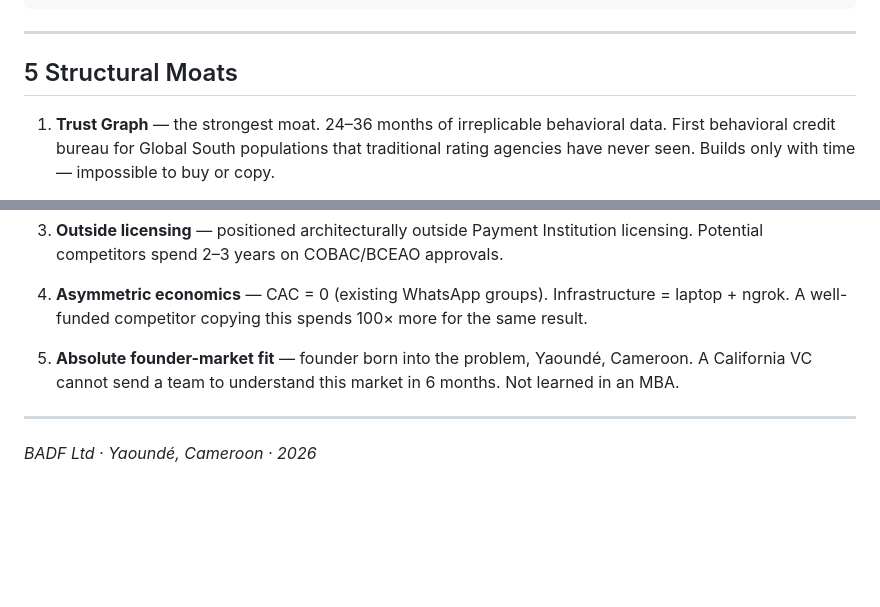
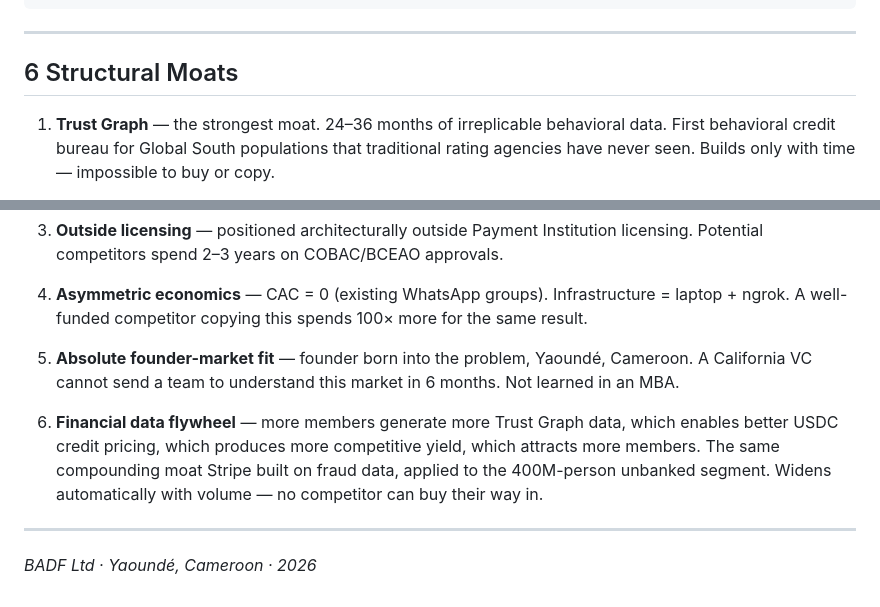
Before and after one commit to Barack-zero-to-one/katechon-os, a Markdown page: README.md, 2 parts joined by grey strips. GitHub-like rendering; blank space fills up the shorter version.

Commit message:
docs: 6th moat — financial data flywheel (Trust Graph + USDC credit pricing)

```diff
--- a/README.md
+++ b/README.md
@@ -239,7 +239,7 @@ c0a93fa  feat: message intro tontine en cours — dissuasion comportementale com
 
 ---
 
-## 5 Structural Moats
+## 6 Structural Moats
 
 1. **Trust Graph** — the strongest moat. 24–36 months of irreplicable behavioral data. First behavioral credit bureau for Global South populations that traditional rating agencies have never seen. Builds only with time — impossible to buy or copy.
 
@@ -251,6 +251,8 @@ c0a93fa  feat: message intro tontine en cours — dissuasion comportementale com
 
 5. **Absolute founder-market fit** — founder born into the problem, Yaoundé, Cameroon. A California VC cannot send a team to understand this market in 6 months. Not learned in an MBA.
 
+6. **Financial data flywheel** — more members generate more Trust Graph data, which enables better USDC credit pricing, which produces more competitive yield, which attracts more members. The same compounding moat Stripe built on fraud data, applied to the 400M-person unbanked segment. Widens automatically with volume — no competitor can buy their way in.
+
 ---
 
 *BADF Ltd · Yaoundé, Cameroon · 2026*
```
